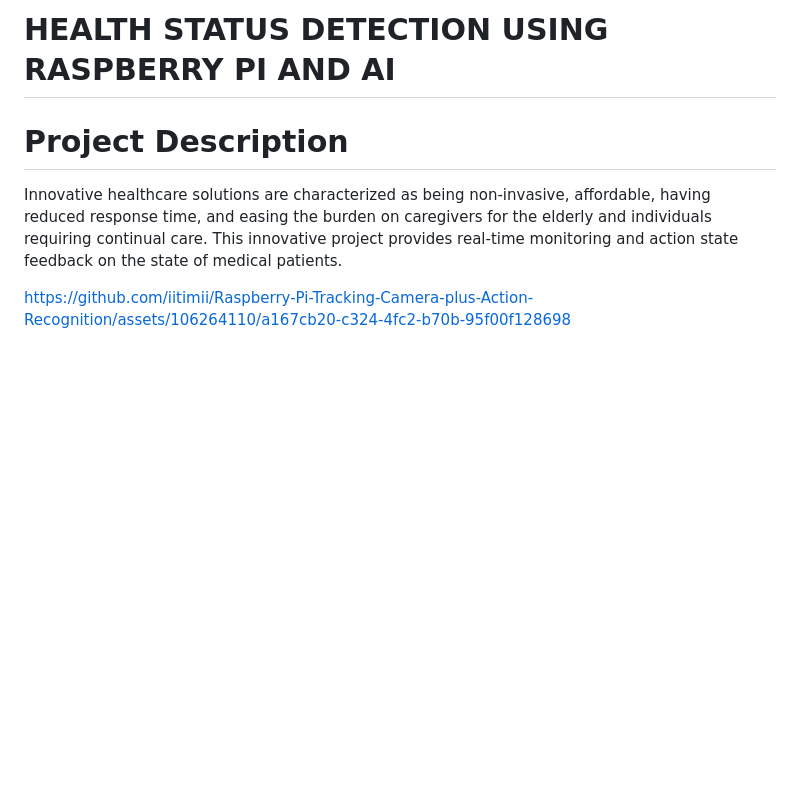
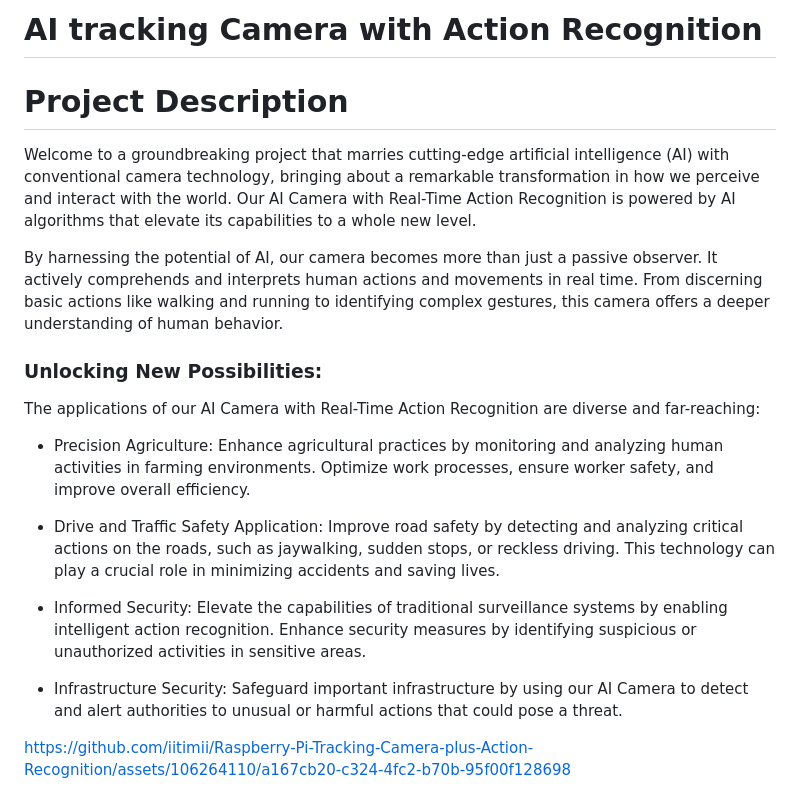
Before and after one commit to iitimii/Cam-Ai, a Markdown page: README.md, the part around the change. GitHub-like rendering; blank space fills up the shorter version.

```diff
--- a/README.md
+++ b/README.md
@@ -1,8 +1,20 @@
-# HEALTH STATUS DETECTION USING RASPBERRY PI AND AI
+# AI tracking Camera with Action Recognition
 
 # Project Description
+Welcome to a groundbreaking project that marries cutting-edge artificial intelligence (AI) with conventional camera technology, bringing about a remarkable transformation in how we perceive and interact with the world. Our AI Camera with Real-Time Action Recognition is powered by  AI algorithms that elevate its capabilities to a whole new level.
 
-Innovative healthcare solutions are characterized as being non-invasive, affordable, having reduced response time, and easing the burden on caregivers for the elderly and individuals requiring continual care. This innovative project provides real-time monitoring and action state feedback on the state of medical patients.
+By harnessing the potential of AI, our camera becomes more than just a passive observer. It actively comprehends and interprets human actions and movements in real time. From discerning basic actions like walking and running to identifying complex gestures, this camera offers a deeper understanding of human behavior.
+
+### Unlocking New Possibilities:
+The applications of our AI Camera with Real-Time Action Recognition are diverse and far-reaching:
+
+- Precision Agriculture: Enhance agricultural practices by monitoring and analyzing human activities in farming environments. Optimize work processes, ensure worker safety, and improve overall efficiency.
+
+- Drive and Traffic Safety Application: Improve road safety by detecting and analyzing critical actions on the roads, such as jaywalking, sudden stops, or reckless driving. This technology can play a crucial role in minimizing accidents and saving lives.
+
+- Informed Security: Elevate the capabilities of traditional surveillance systems by enabling intelligent action recognition. Enhance security measures by identifying suspicious or unauthorized activities in sensitive areas.
+
+- Infrastructure Security: Safeguard important infrastructure by using our AI Camera to detect and alert authorities to unusual or harmful actions that could pose a threat.
 
 https://github.com/iitimii/Raspberry-Pi-Tracking-Camera-plus-Action-Recognition/assets/106264110/a167cb20-c324-4fc2-b70b-95f00f128698
 
```
